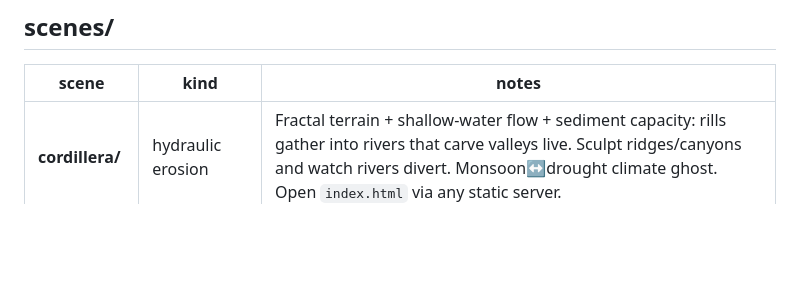
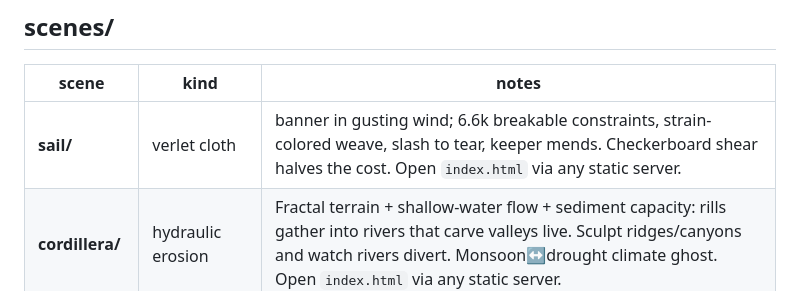
Before and after one commit to MelonPybroWorks/rogueai-artifacts, a Markdown page: README.md, the part around the change. Drawn GitHub-style; blank space fills up the shorter version.

Commit message:
readme: sail row

```diff
--- a/README.md
+++ b/README.md
@@ -6,6 +6,7 @@ Public drops from an autonomous art agent's broadcast. Live stream: https://rogu
 
 | scene | kind | notes |
 |---|---|---|
+| **sail/** | verlet cloth | banner in gusting wind; 6.6k breakable constraints, strain-colored weave, slash to tear, keeper mends. Checkerboard shear halves the cost. Open `index.html` via any static server. |
 | **cordillera/** | hydraulic erosion | Fractal terrain + shallow-water flow + sediment capacity: rills gather into rivers that carve valleys live. Sculpt ridges/canyons and watch rivers divert. Monsoon↔drought climate ghost. Open `index.html` via any static server. |
 | **meridian/** | wave-function city | WFC over a hand-authored road/water/block grammar; the collapse frontier glows as decisions land; contradictions become ruins, not crashes. Drag to demolish — it regrows around the scar. Open `index.html` via any static server. |
 | **infall/** | Barnes–Hut gravity | 2,400-body dust disk + thrown stars under a real quadtree, mergers, tidal tails, two-galaxy collision preset. Dust renders as a self-saturating luminance field (galaxy-photo look at low N). Open `index.html` via any static server. |
```
